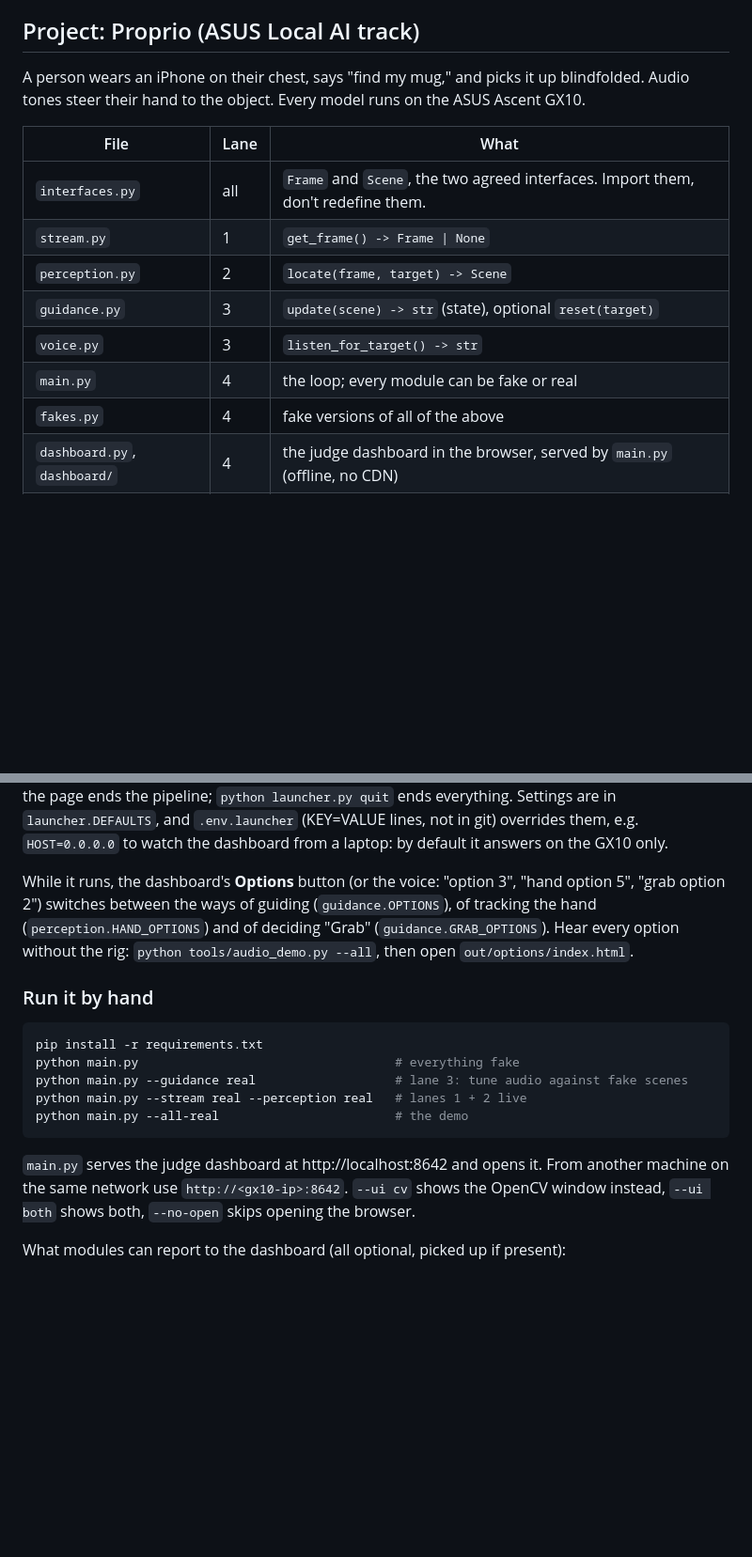
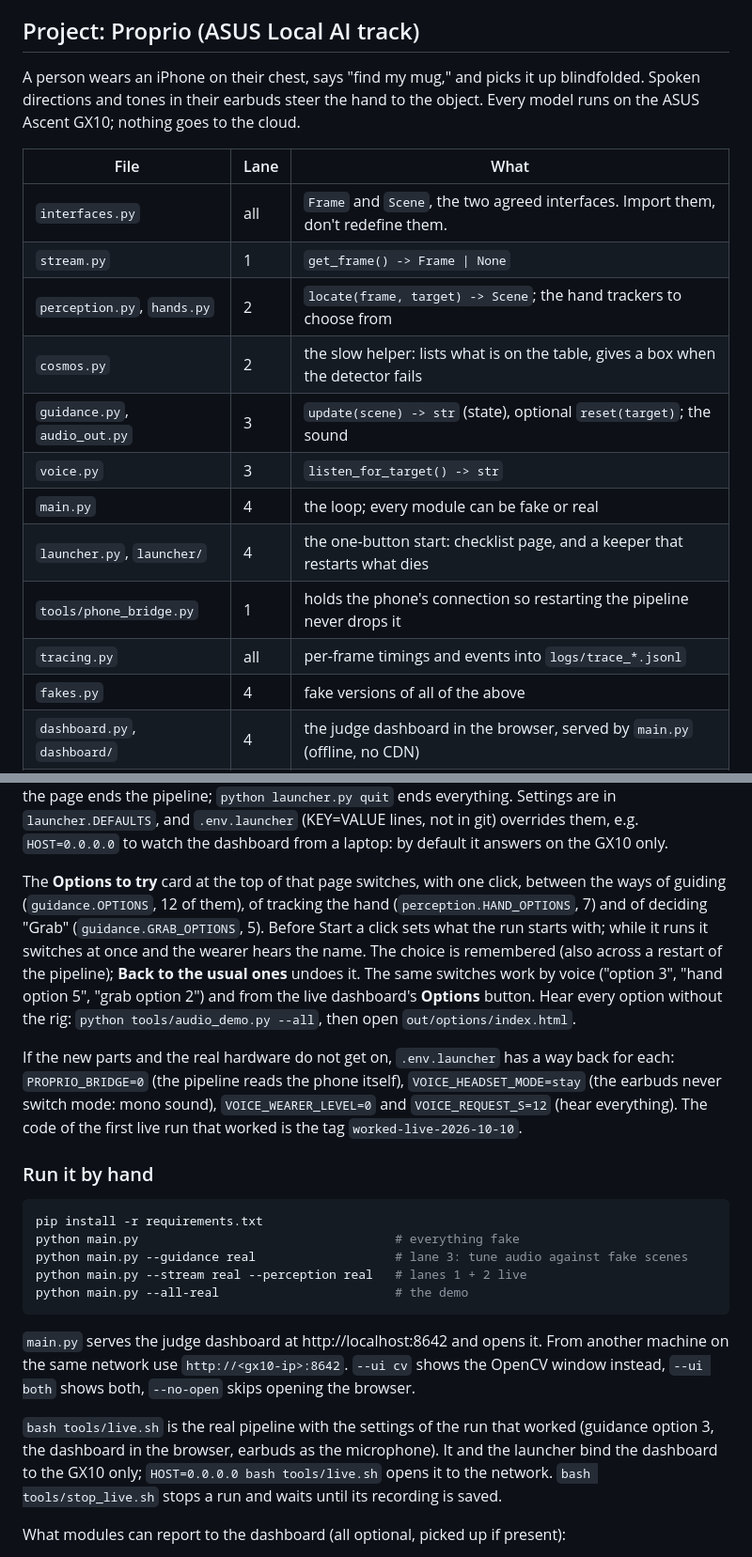
Before and after one commit to DrealVeerNanda/ucsc-ai-hackathon-2026, a Markdown page: README.md, 2 parts joined by grey strips. Shown at 94% size. Drawn GitHub-style; blank space fills up the shorter version.

```diff
--- a/README.md
+++ b/README.md
@@ -12,16 +12,21 @@ Our team's project for the UCSC AI Hackathon, October 10–11, 2026, at UC Santa
 ## Project: Proprio (ASUS Local AI track)
 
 A person wears an iPhone on their chest, says "find my mug," and picks it up blindfolded.
-Audio tones steer their hand to the object. Every model runs on the ASUS Ascent GX10.
+Spoken directions and tones in their earbuds steer the hand to the object. Every model runs on the
+ASUS Ascent GX10; nothing goes to the cloud.
 
 | File | Lane | What |
 |---|---|---|
 | `interfaces.py` | all | `Frame` and `Scene`, the two agreed interfaces. Import them, don't redefine them. |
 | `stream.py` | 1 | `get_frame() -> Frame \| None` |
-| `perception.py` | 2 | `locate(frame, target) -> Scene` |
-| `guidance.py` | 3 | `update(scene) -> str` (state), optional `reset(target)` |
+| `perception.py`, `hands.py` | 2 | `locate(frame, target) -> Scene`; the hand trackers to choose from |
+| `cosmos.py` | 2 | the slow helper: lists what is on the table, gives a box when the detector fails |
+| `guidance.py`, `audio_out.py` | 3 | `update(scene) -> str` (state), optional `reset(target)`; the sound |
 | `voice.py` | 3 | `listen_for_target() -> str` |
 | `main.py` | 4 | the loop; every module can be fake or real |
+| `launcher.py`, `launcher/` | 4 | the one-button start: checklist page, and a keeper that restarts what dies |
+| `tools/phone_bridge.py` | 1 | holds the phone's connection so restarting the pipeline never drops it |
+| `tracing.py` | all | per-frame timings and events into `logs/trace_*.jsonl` |
 | `fakes.py` | 4 | fake versions of all of the above |
 | `dashboard.py`, `dashboard/` | 4 | the judge dashboard in the browser, served by `main.py` (offline, no CDN) |
 | `debug_view.py` | 4 | OpenCV debug window (`--ui cv`) |
@@ -41,10 +46,19 @@ the pipeline; `python launcher.py quit` ends everything. Settings are in `launch
 `.env.launcher` (KEY=VALUE lines, not in git) overrides them, e.g. `HOST=0.0.0.0` to watch the
 dashboard from a laptop: by default it answers on the GX10 only.
 
-While it runs, the dashboard's **Options** button (or the voice: "option 3", "hand option 5",
-"grab option 2") switches between the ways of guiding (`guidance.OPTIONS`), of tracking the hand
-(`perception.HAND_OPTIONS`) and of deciding "Grab" (`guidance.GRAB_OPTIONS`). Hear every option
-without the rig: `python tools/audio_demo.py --all`, then open `out/options/index.html`.
+The **Options to try** card at the top of that page switches, with one click, between the ways of
+guiding (`guidance.OPTIONS`, 12 of them), of tracking the hand (`perception.HAND_OPTIONS`, 7) and of
+deciding "Grab" (`guidance.GRAB_OPTIONS`, 5). Before Start a click sets what the run starts with;
+while it runs it switches at once and the wearer hears the name. The choice is remembered (also
+across a restart of the pipeline); **Back to the usual ones** undoes it. The same switches work by
+voice ("option 3", "hand option 5", "grab option 2") and from the live dashboard's **Options**
+button. Hear every option without the rig: `python tools/audio_demo.py --all`, then open
+`out/options/index.html`.
+
+If the new parts and the real hardware do not get on, `.env.launcher` has a way back for each:
+`PROPRIO_BRIDGE=0` (the pipeline reads the phone itself), `VOICE_HEADSET_MODE=stay` (the earbuds
+never switch mode: mono sound), `VOICE_WEARER_LEVEL=0` and `VOICE_REQUEST_S=12` (hear everything).
+The code of the first live run that worked is the tag `worked-live-2026-10-10`.
 
 ### Run it by hand
 
@@ -59,6 +73,11 @@ python main.py --all-real                        # the demo
 `main.py` serves the judge dashboard at http://localhost:8642 and opens it. From another
 machine on the same network use `http://<gx10-ip>:8642`. `--ui cv` shows the OpenCV window
 instead, `--ui both` shows both, `--no-open` skips opening the browser.
+
+`bash tools/live.sh` is the real pipeline with the settings of the run that worked (guidance
+option 3, the dashboard in the browser, earbuds as the microphone). It and the launcher bind the
+dashboard to the GX10 only; `HOST=0.0.0.0 bash tools/live.sh` opens it to the network.
+`bash tools/stop_live.sh` stops a run and waits until its recording is saved.
 
 What modules can report to the dashboard (all optional, picked up if present):
 
```
Also changed, not shown: other parts of README.md (+56 -10 lines).
